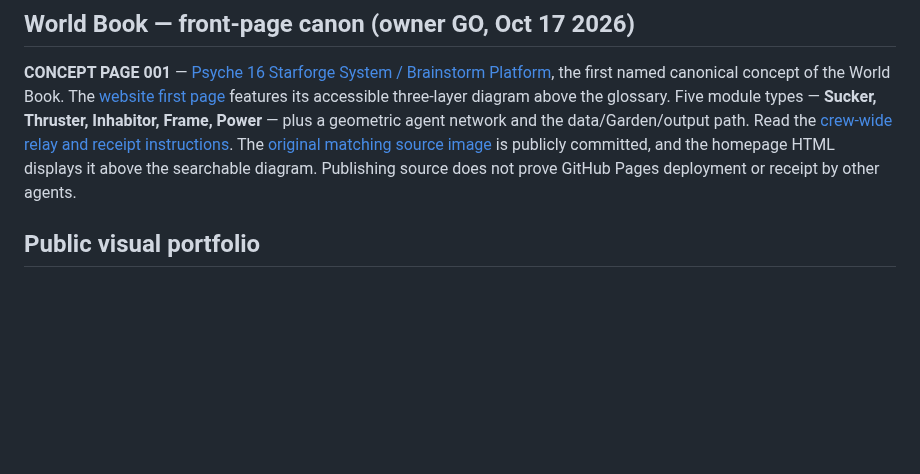
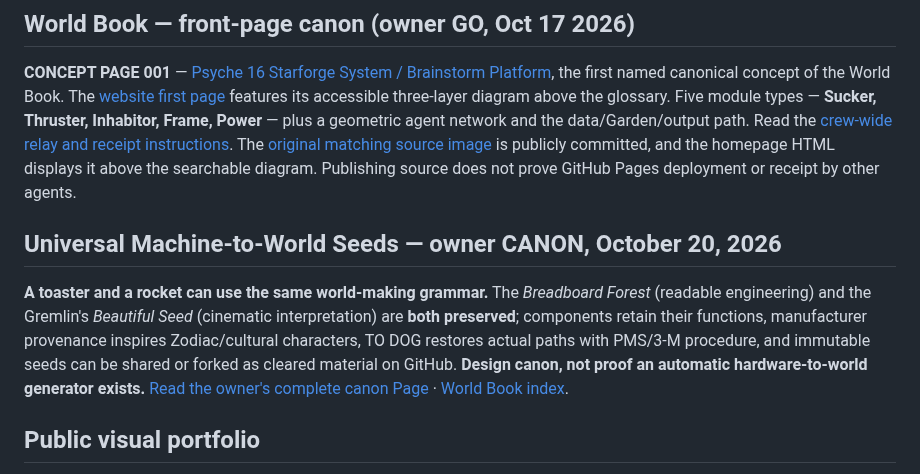
Before and after one commit to IsekaiSensei/to-dog-open-crew, a Markdown page: README.md, the part around the change. Rendered like a GitHub page; blank space fills up the shorter version.

Commit message:
readme: surface universal machine world seed canon to public agents

```diff
--- a/README.md
+++ b/README.md
@@ -41,6 +41,10 @@ The above is the **Laika rule**, a recorded TO DOG design principle. The propose
 ## World Book — front-page canon (owner GO, Oct 17 2026)
 
 **CONCEPT PAGE 001** — [Psyche 16 Starforge System / Brainstorm Platform](CONCEPT_PAGE_001.md), the first named canonical concept of the World Book. The [website first page](index.html#concept-001) features its accessible three-layer diagram above the glossary. Five module types — **Sucker, Thruster, Inhabitor, Frame, Power** — plus a geometric agent network and the data/Garden/output path. Read the [crew-wide relay and receipt instructions](CREW_HANDOFF_CONCEPT_001.md). The [original matching source image](assets/CONCEPT_PAGE_001_PSYche16_Brainstorm_Platform.jpg) is publicly committed, and the homepage HTML displays it above the searchable diagram. Publishing source does not prove GitHub Pages deployment or receipt by other agents.
+
+## Universal Machine-to-World Seeds — owner CANON, October 20, 2026
+
+**A toaster and a rocket can use the same world-making grammar.** The *Breadboard Forest* (readable engineering) and the Gremlin's *Beautiful Seed* (cinematic interpretation) are **both preserved**; components retain their functions, manufacturer provenance inspires Zodiac/cultural characters, TO DOG restores actual paths with PMS/3-M procedure, and immutable seeds can be shared or forked as cleared material on GitHub. **Design canon, not proof an automatic hardware-to-world generator exists.** [Read the owner's complete canon Page](GERTECH_UNIVERSAL_MACHINE_WORLD_SEED_CANON_2026-10-20.md) · [World Book index](WORLD_BOOK.md#canon--universal-machine-to-world-seeds-october-20-2026).
 
 ## Public visual portfolio
 
```
